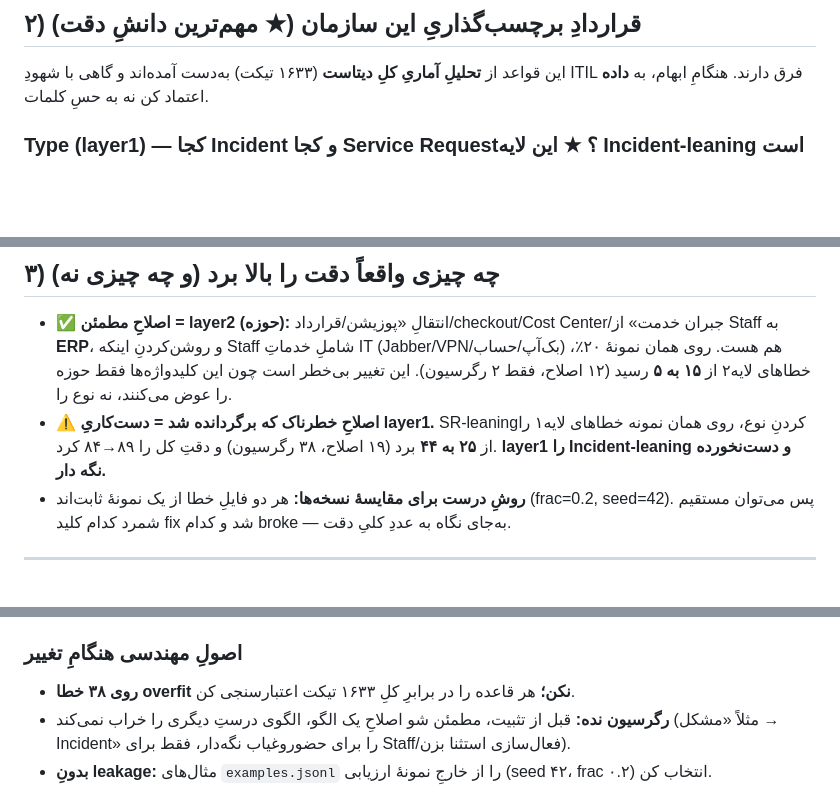
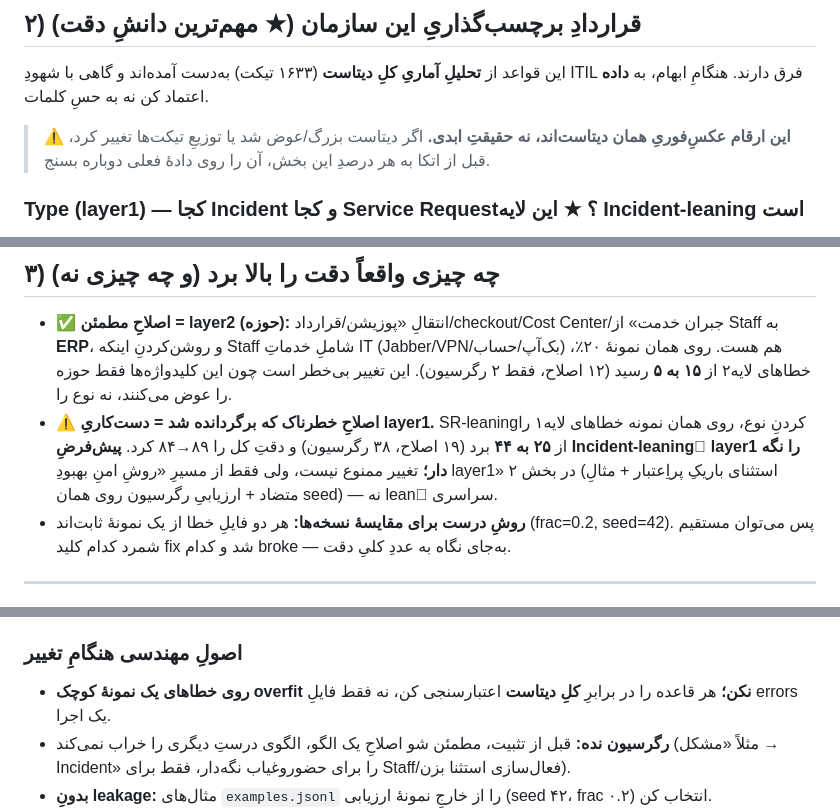
Before and after one commit to SinaBaniasadAzad/ChatBot-v2, a Markdown page: CLAUDE.md, 3 parts joined by grey strips. Drawn GitHub-style; blank space fills up the shorter version.

Commit message:
رفعِ سه نقطهٔ بایاسِ ناخواسته در CLAUDE.md
- هشدارِ تازگی به بخش ۲ اضافه شد: درصدها عکسِ‌فوریِ دیتاستِ ۱۶۳۳تیکتی‌اند و با تغییرِ
  دیتاست باید دوباره سنجیده شوند (جلوگیری از لنگر به اعدادِ کهنه).
- تناقضِ بخش ۳ با بخش ۲ رفع شد: «layer1 را دست‌نخورده نگه دار» → پیش‌فرضِ Incident-leaning
  می‌ماند ولی بهبود از مسیرِ مستندِ «روشِ امن» (استثنای باریک + ارزیابیِ رگرسیون) مجاز است.
- «روی ۳۸ خطا overfit نکن» (عددِ یک اجرای خاصِ قدیمی) به قاعدهٔ عمومی تبدیل شد.

Co-Authored-By: Claude Opus 4.8 <noreply@anthropic.com>
Claude-Session: https://claude.ai/code/session_017GL6FKmFiEq6Th2em9ppfG

```diff
--- a/CLAUDE.md
+++ b/CLAUDE.md
@@ -56,6 +56,9 @@
 این قواعد از **تحلیلِ آماریِ کلِ دیتاست** (۱۶۳۳ تیکت) به‌دست آمده‌اند و گاهی با شهودِ ITIL
 فرق دارند. هنگامِ ابهام، به **داده** اعتماد کن نه به حسِ کلمات.
 
+> ⚠️ **این ارقام عکسِ‌فوریِ همان دیتاست‌اند، نه حقیقتِ ابدی.** اگر دیتاست بزرگ/عوض شد یا
+> توزیعِ تیکت‌ها تغییر کرد، قبل از اتکا به هر درصدِ این بخش، آن را روی دادهٔ فعلی دوباره بسنج.
+
 ### Type (layer1) — کجا Incident و کجا Service Request؟  ★ این لایه **Incident-leaning** است
 > درسِ گران: یک‌بار تلاش کردیم این لایه را SR-leaning کنیم (قاعدهٔ «فعال‌سازی/حذف/Staff
 > پیش‌فرض SR») و دقتِ کل از **۸۹٪ به ۸۴٪ افت کرد** — چون Incidentهای واقعی، SR تشخیص داده
@@ -108,8 +111,10 @@
   روی همان نمونهٔ ۲۰٪، خطاهای لایه‌۲ از **۱۵ به ۵** رسید (۱۲ اصلاح، فقط ۲ رگرسیون). این تغییر
   بی‌خطر است چون این کلیدواژه‌ها فقط حوزه را عوض می‌کنند، نه نوع را.
 - ⚠️ **اصلاحِ خطرناک که برگردانده شد = دست‌کاریِ layer1.** SR-leaning‌کردنِ نوع، روی همان نمونه
-  خطاهای لایه‌۱ را از **۲۵ به ۴۴** برد (۱۹ اصلاح، ۳۸ رگرسیون) و دقتِ کل را ۸۹→۸۴ کرد. **layer1
-  را Incident-leaning و دست‌نخورده نگه دار.**
+  خطاهای لایه‌۱ را از **۲۵ به ۴۴** برد (۱۹ اصلاح، ۳۸ رگرسیون) و دقتِ کل را ۸۹→۸۴ کرد.
+  **پیش‌فرضِ Incident-leaningِ layer1 را نگه دار؛** تغییر ممنوع نیست، ولی فقط از مسیرِ
+  «روشِ امنِ بهبودِ layer1» در بخش ۲ (استثنای باریکِ پراِعتبار + مثالِ متضاد + ارزیابیِ
+  رگرسیون روی همان seed) — نه leanِ سراسری.
 - **روشِ درست برای مقایسهٔ نسخه‌ها:** هر دو فایلِ خطا از یک نمونهٔ ثابت‌اند (frac=0.2, seed=42).
   پس می‌توان مستقیم شمرد کدام کلید fix شد و کدام broke — به‌جای نگاه به عددِ کلیِ دقت.
 
@@ -132,7 +137,8 @@ python -m pytest -q
 `data/examples.jsonl` را اصلاح کن → (۴) دوباره روی همان seed ارزیابی بگیر و رگرسیون را چک کن.
 
 ### اصولِ مهندسی هنگامِ تغییر
-- **روی ۳۸ خطا overfit نکن؛** هر قاعده را در برابرِ کلِ ۱۶۳۳ تیکت اعتبارسنجی کن.
+- **روی خطاهای یک نمونهٔ کوچک overfit نکن؛** هر قاعده را در برابرِ **کلِ دیتاست**
+  اعتبارسنجی کن، نه فقط فایلِ errors یک اجرا.
 - **رگرسیون نده:** قبل از تثبیت، مطمئن شو اصلاحِ یک الگو، الگوی درستِ دیگری را خراب نمی‌کند
   (مثلاً «مشکل → Incident» را برای حضوروغیاب نگه‌دار، فقط برای Staff/فعال‌سازی استثنا بزن).
 - **بدونِ leakage:** مثال‌های `examples.jsonl` را از خارجِ نمونهٔ ارزیابی (seed ۴۲، frac ۰.۲)
```
